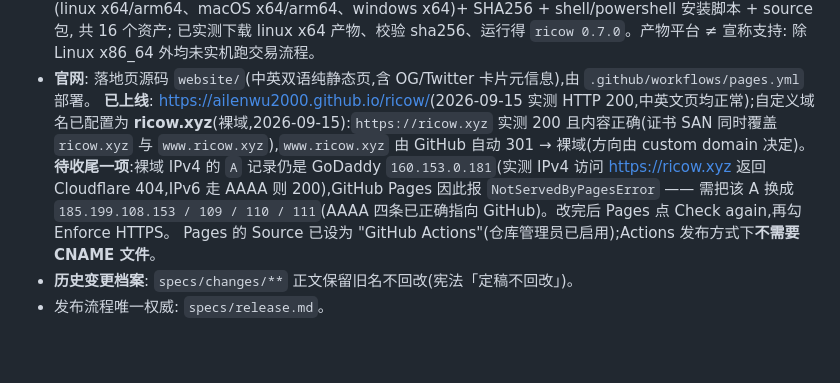
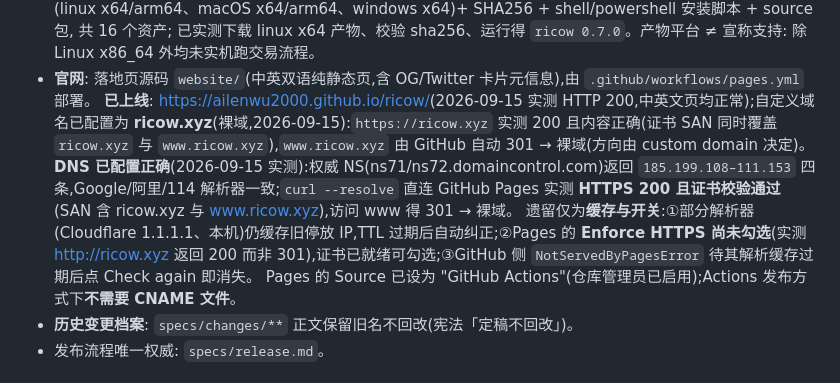
Before and after one commit to ailenwu2000/ricow, a Markdown page: specs/roadmap.md, the part around the change. Drawn GitHub-style; blank space fills up the shorter version.

Commit message:
docs(roadmap): 域名 DNS 已正确(权威 NS 实测四条 GitHub IP), 遗留仅为解析缓存与 Enforce HTTPS 未勾选

```diff
--- a/specs/roadmap.md
+++ b/specs/roadmap.md
@@ -27,7 +27,8 @@
 - **首个公开发布 (2026-09-15)**: **v0.7.0**(项目进度约 70%)—— 用 dist(cargo-dist 0.32.0)发布 5 平台产物(linux x64/arm64、macOS x64/arm64、windows x64)+ SHA256 + shell/powershell 安装脚本 + source 包, 共 16 个资产; 已实测下载 linux x64 产物、校验 sha256、运行得 `ricow 0.7.0`。产物平台 ≠ 宣称支持: 除 Linux x86_64 外均未实机跑交易流程。
 - **官网**: 落地页源码 `website/`(中英双语纯静态页,含 OG/Twitter 卡片元信息),由 `.github/workflows/pages.yml` 部署。
   **已上线**: <https://ailenwu2000.github.io/ricow/>(2026-09-15 实测 HTTP 200,中英文页均正常);自定义域名已配置为 **ricow.xyz**(裸域,2026-09-15):`https://ricow.xyz` 实测 200 且内容正确(证书 SAN 同时覆盖 `ricow.xyz` 与 `www.ricow.xyz`),`www.ricow.xyz` 由 GitHub 自动 301 → 裸域(方向由 custom domain 决定)。
-  **待收尾一项**:裸域 IPv4 的 `A` 记录仍是 GoDaddy `160.153.0.181`(实测 IPv4 访问 https://ricow.xyz 返回 Cloudflare 404,IPv6 走 AAAA 则 200),GitHub Pages 因此报 `NotServedByPagesError` —— 需把该 A 换成 `185.199.108.153 / 109 / 110 / 111`(AAAA 四条已正确指向 GitHub)。改完后 Pages 点 Check again,再勾 Enforce HTTPS。
+  **DNS 已配置正确**(2026-09-15 实测):权威 NS(ns71/ns72.domaincontrol.com)返回 `185.199.108–111.153` 四条,Google/阿里/114 解析器一致;`curl --resolve` 直连 GitHub Pages 实测 **HTTPS 200 且证书校验通过**(SAN 含 ricow.xyz 与 www.ricow.xyz),访问 www 得 301 → 裸域。
+  遗留仅为**缓存与开关**:①部分解析器(Cloudflare 1.1.1.1、本机)仍缓存旧停放 IP,TTL 过期后自动纠正;②Pages 的 **Enforce HTTPS 尚未勾选**(实测 http://ricow.xyz 返回 200 而非 301),证书已就绪可勾选;③GitHub 侧 `NotServedByPagesError` 待其解析缓存过期后点 Check again 即消失。
   Pages 的 Source 已设为 "GitHub Actions"(仓库管理员已启用);Actions 发布方式下**不需要 CNAME 文件**。
 - **历史变更档案**: `specs/changes/**` 正文保留旧名不回改(宪法「定稿不回改」)。
 - 发布流程唯一权威: `specs/release.md`。
```
